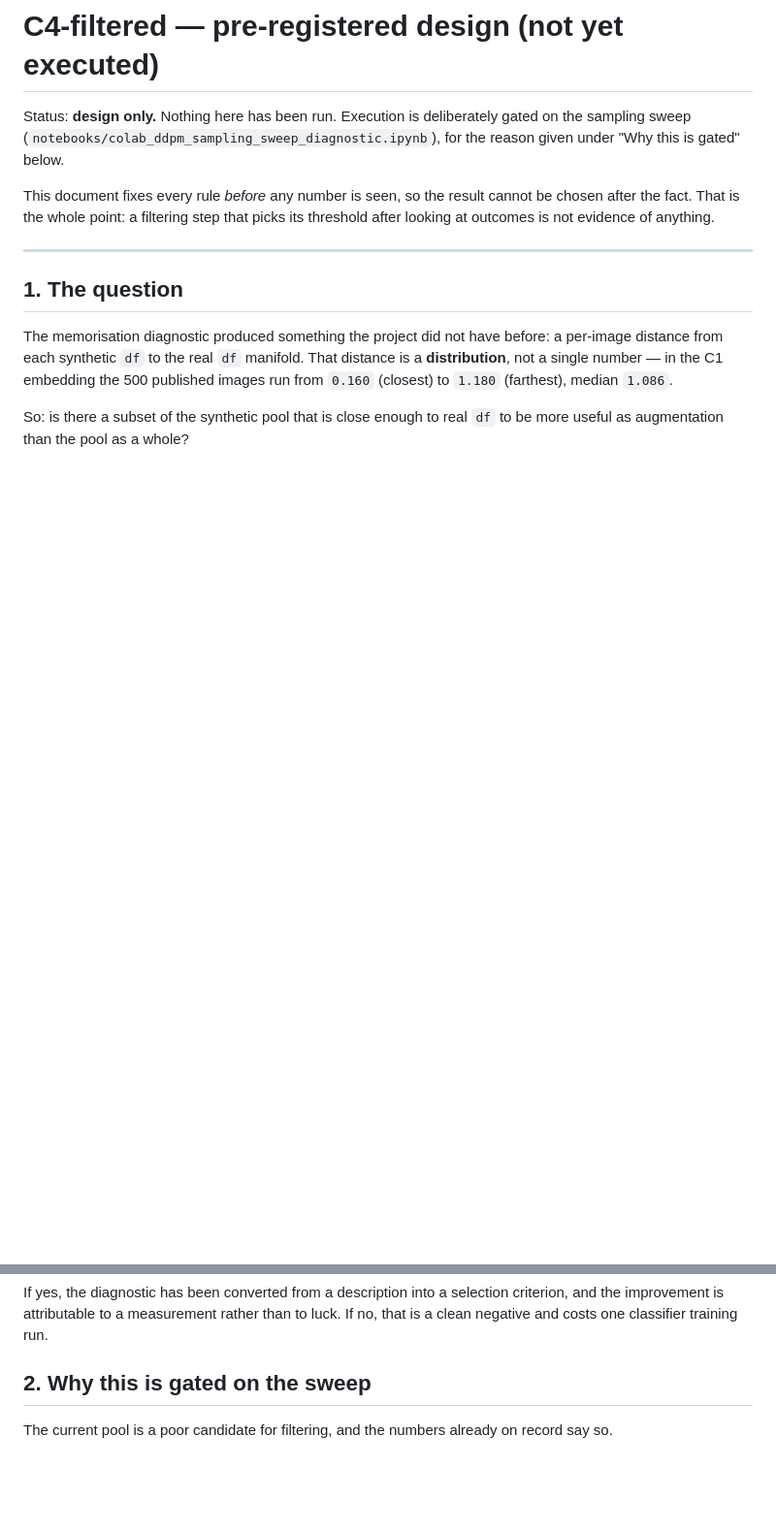
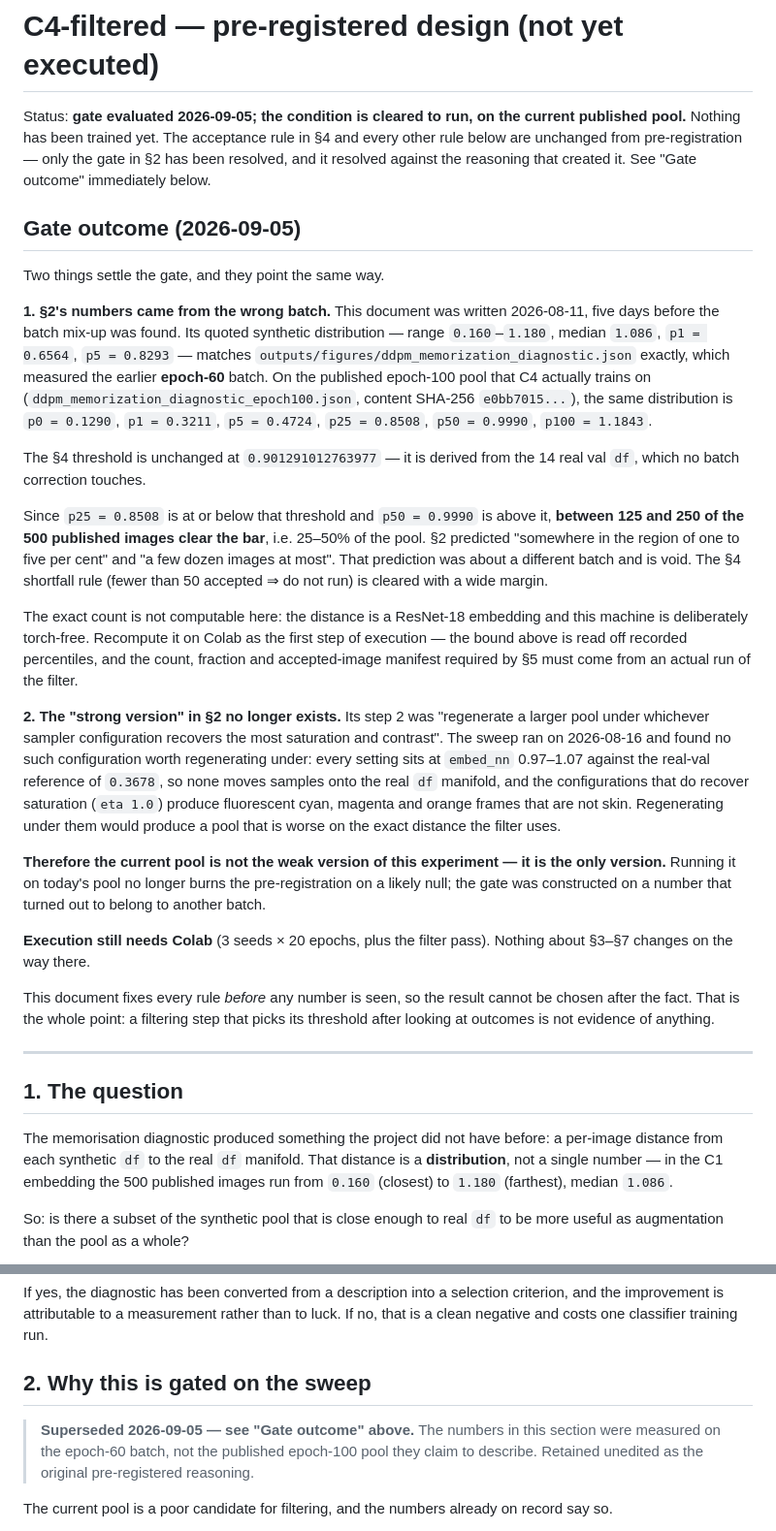
Before and after one commit to sfczaa/ddpm-derm-augmentation, a Markdown page: C4_FILTERED_EXPERIMENT_DESIGN.md, 2 parts joined by grey strips. Shown at 97% size. Drawn GitHub-style; blank space fills up the shorter version.

Commit message:
Resolve the C4-filtered gate on the corrected synthetic batch

```diff
--- a/C4_FILTERED_EXPERIMENT_DESIGN.md
+++ b/C4_FILTERED_EXPERIMENT_DESIGN.md
@@ -1,8 +1,58 @@
 # C4-filtered — pre-registered design (not yet executed)
 
-Status: **design only.** Nothing here has been run. Execution is deliberately
-gated on the sampling sweep (`notebooks/colab_ddpm_sampling_sweep_diagnostic.ipynb`),
-for the reason given under "Why this is gated" below.
+Status: **gate evaluated 2026-09-05; the condition is cleared to run, on the
+current published pool.** Nothing has been trained yet. The acceptance rule in
+§4 and every other rule below are unchanged from pre-registration — only the
+gate in §2 has been resolved, and it resolved against the reasoning that
+created it. See "Gate outcome" immediately below.
+
+## Gate outcome (2026-09-05)
+
+Two things settle the gate, and they point the same way.
+
+**1. §2's numbers came from the wrong batch.** This document was written
+2026-08-11, five days before the batch mix-up was found. Its quoted synthetic
+distribution — range `0.160`–`1.180`, median `1.086`, `p1 = 0.6564`,
+`p5 = 0.8293` — matches `outputs/figures/ddpm_memorization_diagnostic.json`
+exactly, which measured the earlier **epoch-60** batch. On the published
+epoch-100 pool that C4 actually trains on
+(`ddpm_memorization_diagnostic_epoch100.json`, content SHA-256
+`e0bb7015...`), the same distribution is `p0 = 0.1290`, `p1 = 0.3211`,
+`p5 = 0.4724`, `p25 = 0.8508`, `p50 = 0.9990`, `p100 = 1.1843`.
+
+The §4 threshold is unchanged at `0.901291012763977` — it is derived from the
+14 real val `df`, which no batch correction touches.
+
+Since `p25 = 0.8508` is at or below that threshold and `p50 = 0.9990` is above
+it, **between 125 and 250 of the 500 published images clear the bar**, i.e.
+25–50% of the pool. §2 predicted "somewhere in the region of one to five per
+cent" and "a few dozen images at most". That prediction was about a different
+batch and is void. The §4 shortfall rule (fewer than 50 accepted ⇒ do not run)
+is cleared with a wide margin.
+
+The exact count is not computable here: the distance is a ResNet-18 embedding
+and this machine is deliberately torch-free. Recompute it on Colab as the
+first step of execution — the bound above is read off recorded percentiles, and
+the count, fraction and accepted-image manifest required by §5 must come from
+an actual run of the filter.
+
+**2. The "strong version" in §2 no longer exists.** Its step 2 was "regenerate a
+larger pool under whichever sampler configuration recovers the most saturation
+and contrast". The sweep ran on 2026-08-16 and found no such configuration
+worth regenerating under: every setting sits at `embed_nn` 0.97–1.07 against
+the real-val reference of `0.3678`, so none moves samples onto the real `df`
+manifold, and the configurations that do recover saturation (`eta 1.0`) produce
+fluorescent cyan, magenta and orange frames that are not skin. Regenerating
+under them would produce a pool that is worse on the exact distance the filter
+uses.
+
+**Therefore the current pool is not the weak version of this experiment — it is
+the only version.** Running it on today's pool no longer burns the
+pre-registration on a likely null; the gate was constructed on a number that
+turned out to belong to another batch.
+
+**Execution still needs Colab** (3 seeds × 20 epochs, plus the filter pass).
+Nothing about §3–§7 changes on the way there.
 
 This document fixes every rule *before* any number is seen, so the result
 cannot be chosen after the fact. That is the whole point: a filtering step that
@@ -26,6 +76,11 @@ criterion, and the improvement is attributable to a measurement rather than to
 luck. If no, that is a clean negative and costs one classifier training run.
 
 ## 2. Why this is gated on the sweep
+
+> **Superseded 2026-09-05 — see "Gate outcome" above.** The numbers in this
+> section were measured on the epoch-60 batch, not the published epoch-100 pool
+> they claim to describe. Retained unedited as the original pre-registered
+> reasoning.
 
 The current pool is a poor candidate for filtering, and the numbers already on
 record say so.
```
